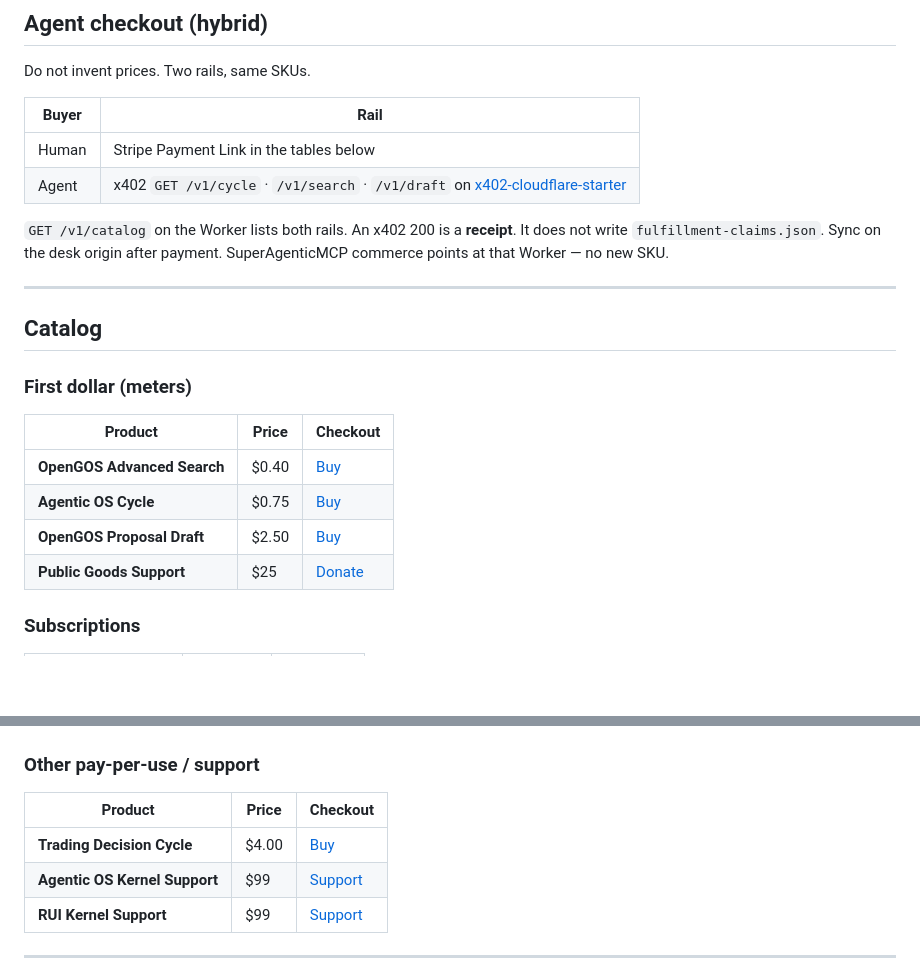
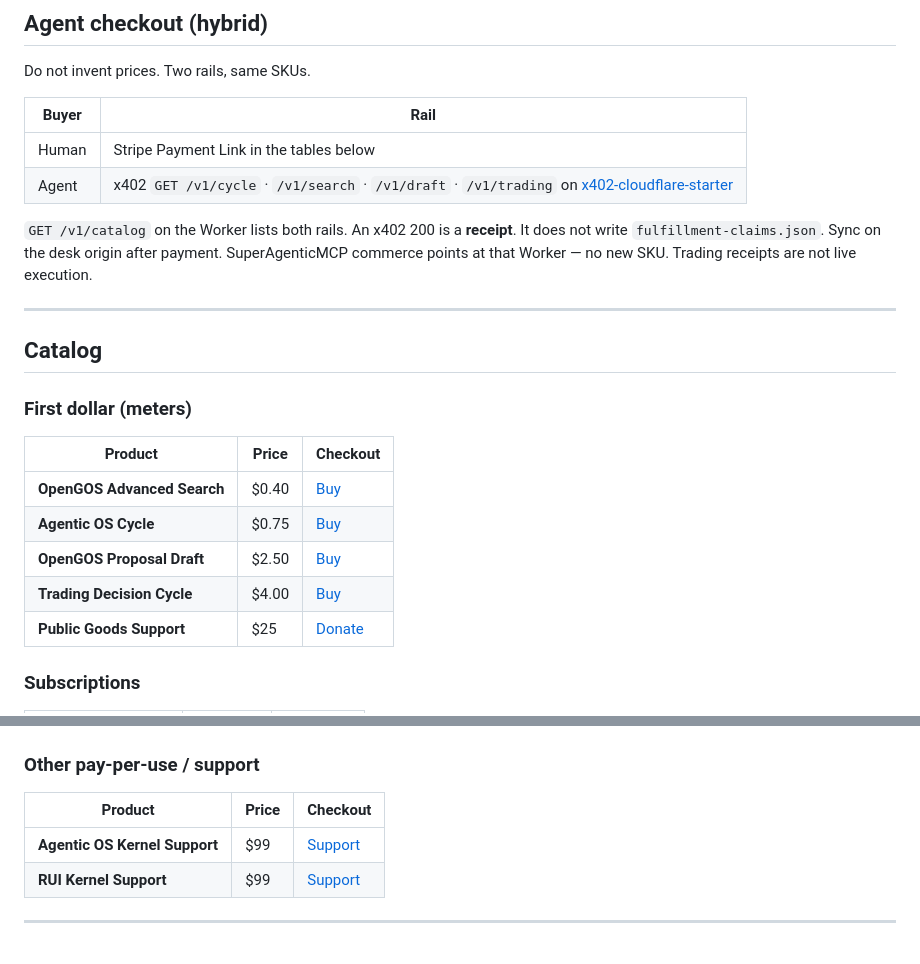
Before and after one commit to ANAMIZED/desk, a Markdown page: README.md, 2 parts joined by grey strips. Drawn GitHub-style; blank space fills up the shorter version.

Commit message:
Hybrid rail: add GET /v1/trading $4.00 next to existing Stripe SKU

```diff
--- a/README.md
+++ b/README.md
@@ -60,9 +60,9 @@ Do not invent prices. Two rails, same SKUs.
 | Buyer | Rail |
 |-------|------|
 | Human | Stripe Payment Link in the tables below |
-| Agent | x402 `GET /v1/cycle` · `/v1/search` · `/v1/draft` on [x402-cloudflare-starter](https://github.com/ANAMIZED/x402-cloudflare-starter) |
+| Agent | x402 `GET /v1/cycle` · `/v1/search` · `/v1/draft` · `/v1/trading` on [x402-cloudflare-starter](https://github.com/ANAMIZED/x402-cloudflare-starter) |
 
-`GET /v1/catalog` on the Worker lists both rails. An x402 200 is a **receipt**. It does not write `fulfillment-claims.json`. Sync on the desk origin after payment. SuperAgenticMCP commerce points at that Worker — no new SKU.
+`GET /v1/catalog` on the Worker lists both rails. An x402 200 is a **receipt**. It does not write `fulfillment-claims.json`. Sync on the desk origin after payment. SuperAgenticMCP commerce points at that Worker — no new SKU. Trading receipts are not live execution.
 
 ---
 
@@ -75,6 +75,7 @@ Do not invent prices. Two rails, same SKUs.
 | **OpenGOS Advanced Search** | $0.40 | [Buy](https://buy.stripe.com/7sY8wQ5EW3iZ5xb5Re43S06) |
 | **Agentic OS Cycle** | $0.75 | [Buy](https://buy.stripe.com/3cI14o8R8dXD3p3frO43S04) |
 | **OpenGOS Proposal Draft** | $2.50 | [Buy](https://buy.stripe.com/9B69AUd7o7zf2kZ2F243S03) |
+| **Trading Decision Cycle** | $4.00 | [Buy](https://buy.stripe.com/bJedRaebsaLr2kZ2F243S05) |
 | **Public Goods Support** | $25 | [Donate](https://donate.stripe.com/00w5kE3wOg5L8Jn2F243S00) |
 
 ### Subscriptions
@@ -98,7 +99,6 @@ Digital hour — no calendar. The desk answers every inquiry in writing for 60 m
 
 | Product | Price | Checkout |
 |---------|-------|----------|
-| **Trading Decision Cycle** | $4.00 | [Buy](https://buy.stripe.com/bJedRaebsaLr2kZ2F243S05) |
 | **Agentic OS Kernel Support** | $99 | [Support](https://buy.stripe.com/bJecN63wObPv6Bf7Zm43S02) |
 | **RUI Kernel Support** | $99 | [Support](https://buy.stripe.com/4gMaEY1oG6vbf7LfrO43S07) |
 
```
